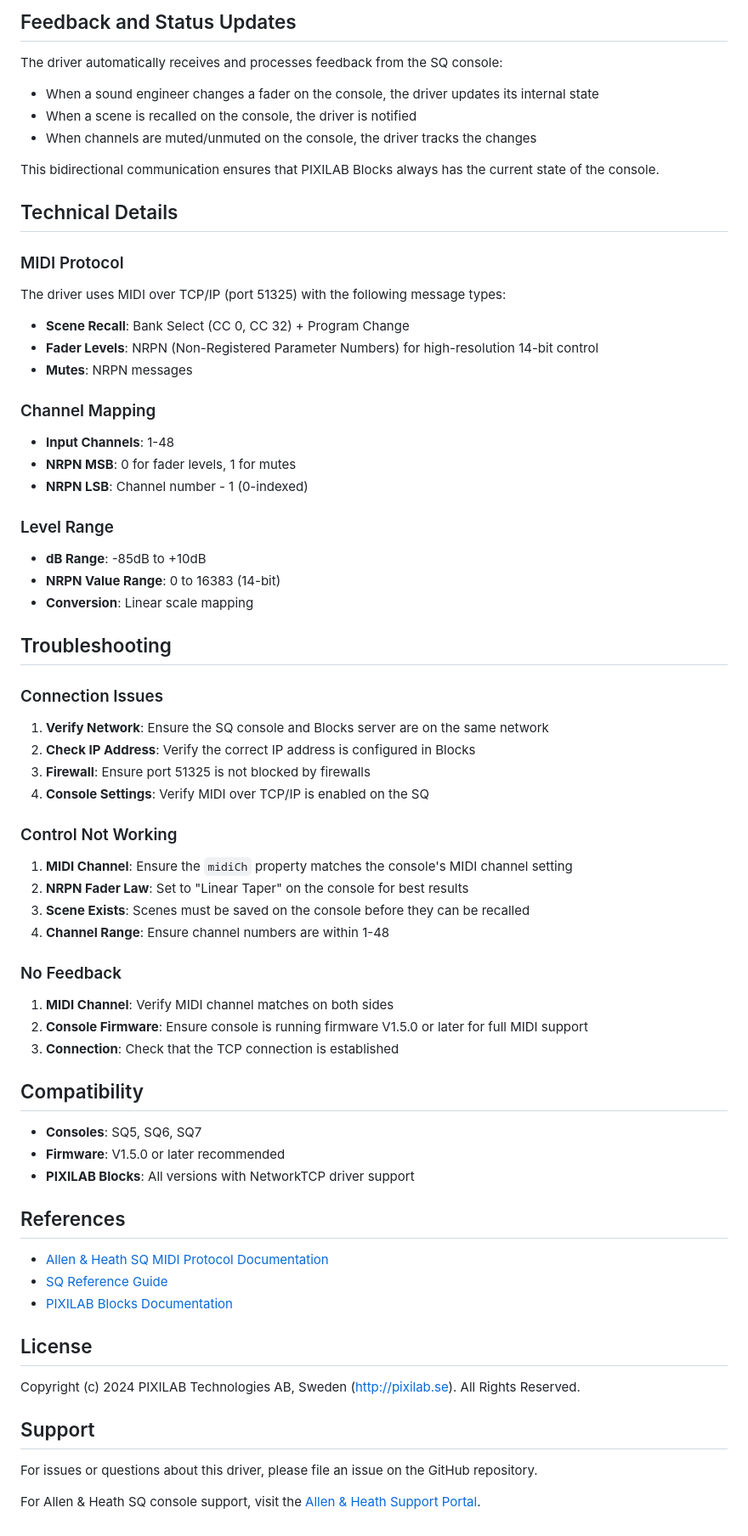
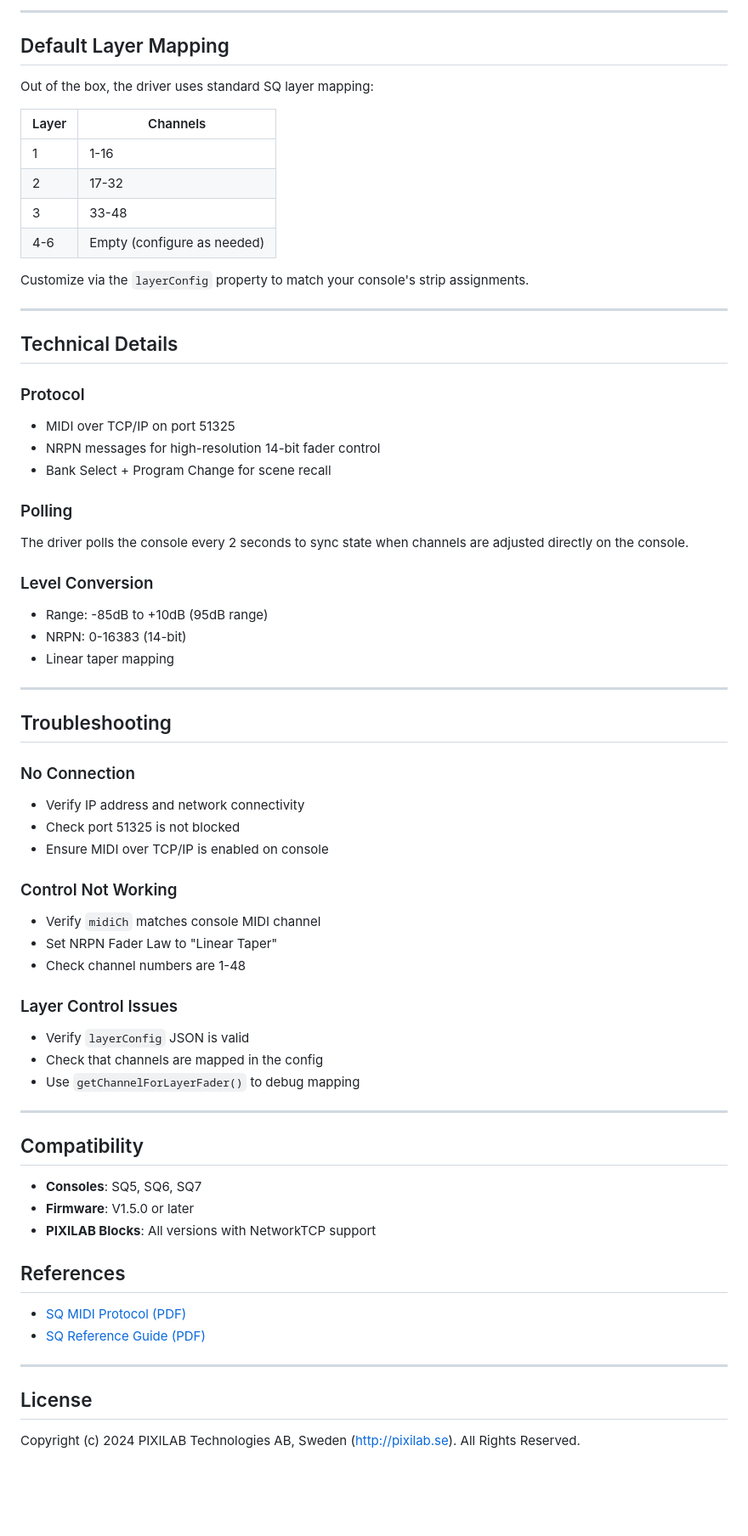
Before and after one commit to Saltasnubben/PIXILAB-Blocks-drivers, a Markdown page: README.md, the part around one of its changes. Shown at 85% size. GitHub-like rendering; blank space fills up the shorter version.

````diff
--- a/README.md
+++ b/README.md
@@ -233,77 +238,71 @@ device.recallScene(1);
 ```
 
-## Feedback and Status Updates
+---
 
-The driver automatically receives and processes feedback from the SQ console:
+## Default Layer Mapping
 
-- When a sound engineer changes a fader on the console, the driver updates its internal state
-- When a scene is recalled on the console, the driver is notified
-- When channels are muted/unmuted on the console, the driver tracks the changes
+Out of the box, the driver uses standard SQ layer mapping:
 
-This bidirectional communication ensures that PIXILAB Blocks always has the current state of the console.
+| Layer | Channels |
+|-------|----------|
+| 1 | 1-16 |
+| 2 | 17-32 |
+| 3 | 33-48 |
+| 4-6 | Empty (configure as needed) |
+
+Customize via the `layerConfig` property to match your console's strip assignments.
+
+---
 
 ## Technical Details
 
-### MIDI Protocol
+### Protocol
+- MIDI over TCP/IP on port 51325
+- NRPN messages for high-resolution 14-bit fader control
+- Bank Select + Program Change for scene recall
 
-The driver uses MIDI over TCP/IP (port 51325) with the following message types:
+### Polling
+The driver polls the console every 2 seconds to sync state when channels are adjusted directly on the console.
 
-- **Scene Recall**: Bank Select (CC 0, CC 32) + Program Change
-- **Fader Levels**: NRPN (Non-Registered Parameter Numbers) for high-resolution 14-bit control
-- **Mutes**: NRPN messages
+### Level Conversion
+- Range: -85dB to +10dB (95dB range)
+- NRPN: 0-16383 (14-bit)
+- Linear taper mapping
 
-### Channel Mapping
-
-- **Input Channels**: 1-48
-- **NRPN MSB**: 0 for fader levels, 1 for mutes
-- **NRPN LSB**: Channel number - 1 (0-indexed)
-
-### Level Range
-
-- **dB Range**: -85dB to +10dB
-- **NRPN Value Range**: 0 to 16383 (14-bit)
-- **Conversion**: Linear scale mapping
+---
 
 ## Troubleshooting
 
-### Connection Issues
-
-1. **Verify Network**: Ensure the SQ console and Blocks server are on the same network
-2. **Check IP Address**: Verify the correct IP address is configured in Blocks
-3. **Firewall**: Ensure port 51325 is not blocked by firewalls
-4. **Console Settings**: Verify MIDI over TCP/IP is enabled on the SQ
+### No Connection
+- Verify IP address and network connectivity
+- Check port 51325 is not blocked
+- Ensure MIDI over TCP/IP is enabled on console
 
 ### Control Not Working
+- Verify `midiCh` matches console MIDI channel
+- Set NRPN Fader Law to "Linear Taper"
+- Check channel numbers are 1-48
 
-1. **MIDI Channel**: Ensure the `midiCh` property matches the console's MIDI channel setting
-2. **NRPN Fader Law**: Set to "Linear Taper" on the console for best results
-3. **Scene Exists**: Scenes must be saved on the console before they can be recalled
-4. **Channel Range**: Ensure channel numbers are within 1-48
+### Layer Control Issues
+- Verify `layerConfig` JSON is valid
+- Check that channels are mapped in the config
+- Use `getChannelForLayerFader()` to debug mapping
 
-### No Feedback
-
-1. **MIDI Channel**: Verify MIDI channel matches on both sides
-2. **Console Firmware**: Ensure console is running firmware V1.5.0 or later for full MIDI support
-3. **Connection**: Check that the TCP connection is established
+---
 
 ## Compatibility
 
 - **Consoles**: SQ5, SQ6, SQ7
-- **Firmware**: V1.5.0 or later recommended
-- **PIXILAB Blocks**: All versions with NetworkTCP driver support
+- **Firmware**: V1.5.0 or later
+- **PIXILAB Blocks**: All versions with NetworkTCP support
 
 ## References
 
-- [Allen & Heath SQ MIDI Protocol Documentation](https://www.allen-heath.com/content/uploads/2023/11/SQ-MIDI-Protocol-Issue5.pdf)
-- [SQ Reference Guide](https://www.allen-heath.com/content/uploads/2023/05/SQ_ReferenceGuide_V1_5_0.pdf)
-- [PIXILAB Blocks Documentation](https://pixilab.se/docs/blocks/)
+- [SQ MIDI Protocol (PDF)](https://www.allen-heath.com/content/uploads/2023/11/SQ-MIDI-Protocol-Issue5.pdf)
+- [SQ Reference Guide (PDF)](https://www.allen-heath.com/content/uploads/2023/05/SQ_ReferenceGuide_V1_5_0.pdf)
+
+---
 
 ## License
 
 Copyright (c) 2024 PIXILAB Technologies AB, Sweden (http://pixilab.se). All Rights Reserved.
-
-## Support
-
-For issues or questions about this driver, please file an issue on the GitHub repository.
-
-For Allen & Heath SQ console support, visit the [Allen & Heath Support Portal](https://support.allen-heath.com/).
````
Also changed, not shown: other parts of README.md (+158 -153 lines).
